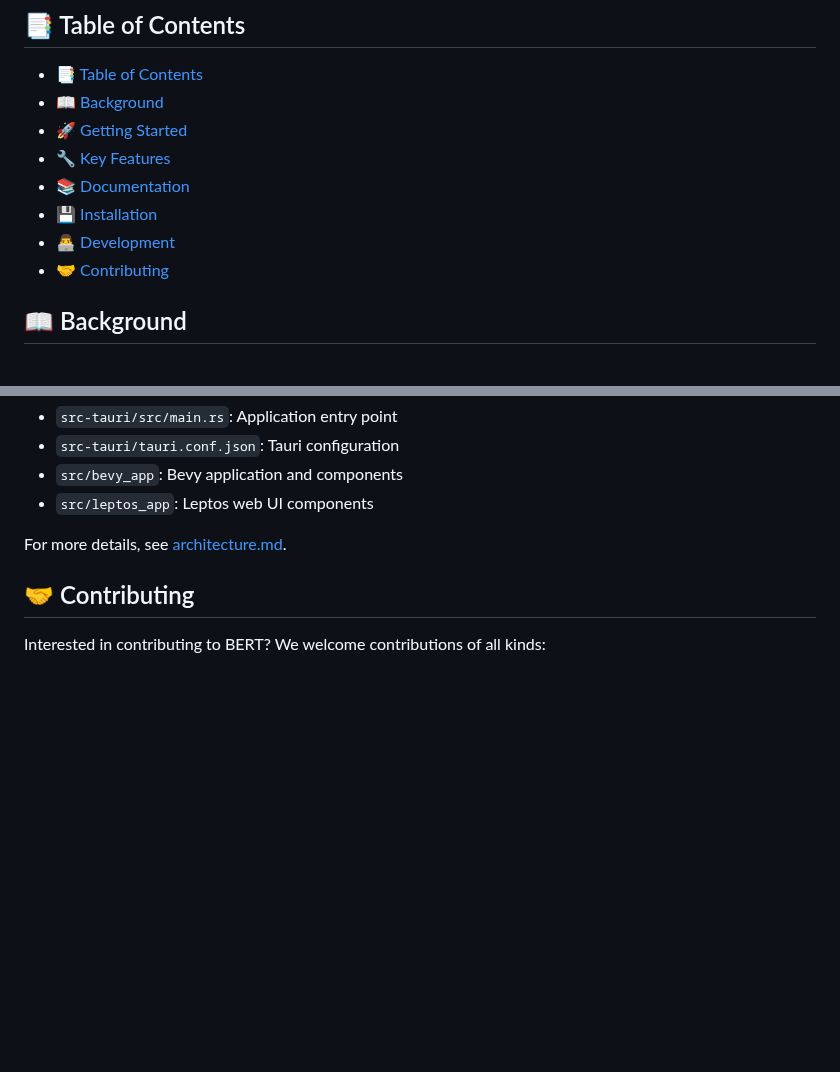
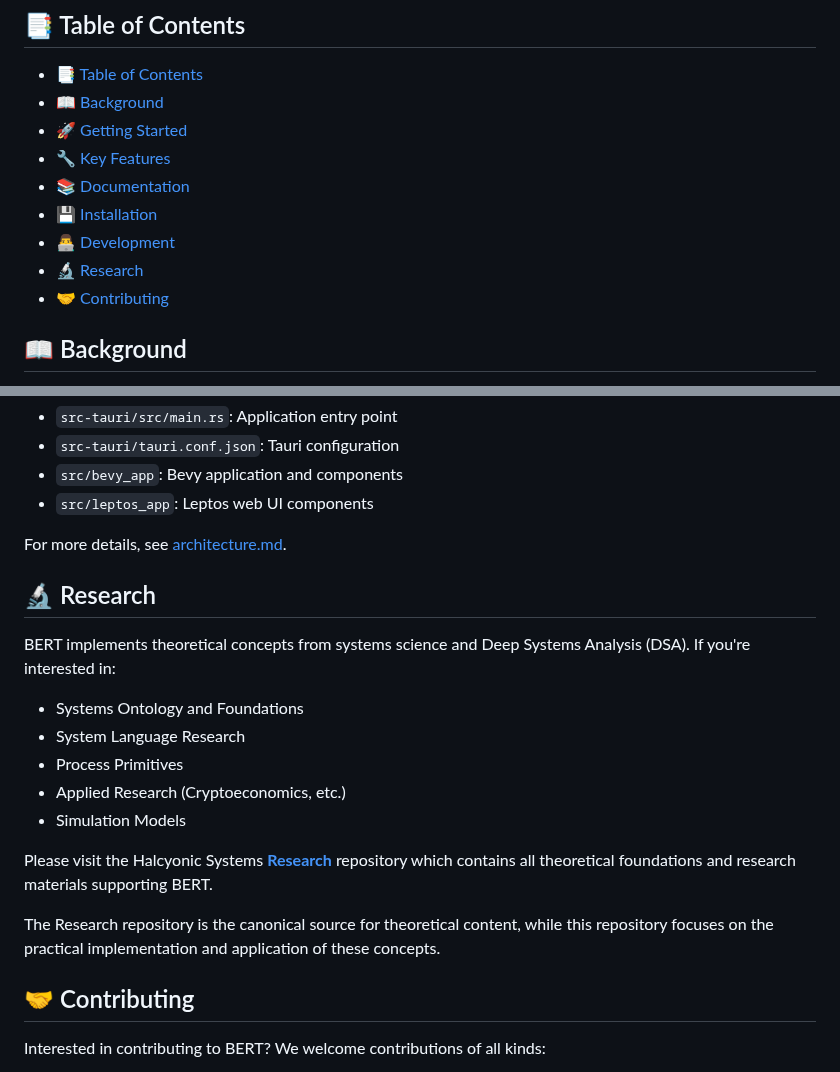
Before and after one commit to halcyonic-systems/bert, a Markdown page: README.md, 2 parts joined by grey strips. Drawn GitHub-style; blank space fills up the shorter version.

```diff
--- a/README.md
+++ b/README.md
@@ -20,6 +20,7 @@
 - [📚 Documentation](#-documentation)
 - [💾 Installation](#-installation)
 - [👨‍💻 Development](#-development)
+- [🔬 Research](#-research)
 - [🤝 Contributing](#-contributing)
 
 ## 📖 Background
@@ -89,6 +90,24 @@ cargo tauri dev
 
 For more details, see [architecture.md](https://github.com/halcyonic-systems/bert/blob/main/docs/architecture/architecture.md).
 
+## 🔬 Research
+
+BERT implements theoretical concepts from systems science and Deep Systems Analysis (DSA).
+If you're interested in:
+
+- Systems Ontology and Foundations
+- System Language Research
+- Process Primitives
+- Applied Research (Cryptoeconomics, etc.)
+- Simulation Models
+
+Please visit the Halcyonic Systems **[Research](https://github.com/halcyonic-systems/research)**
+repository which contains all theoretical foundations and research materials supporting
+BERT.
+
+The Research repository is the canonical source for theoretical content, while this
+repository focuses on the practical implementation and application of these concepts.
+
 ## 🤝 Contributing
 
 Interested in contributing to BERT? We welcome contributions of all kinds:
```
